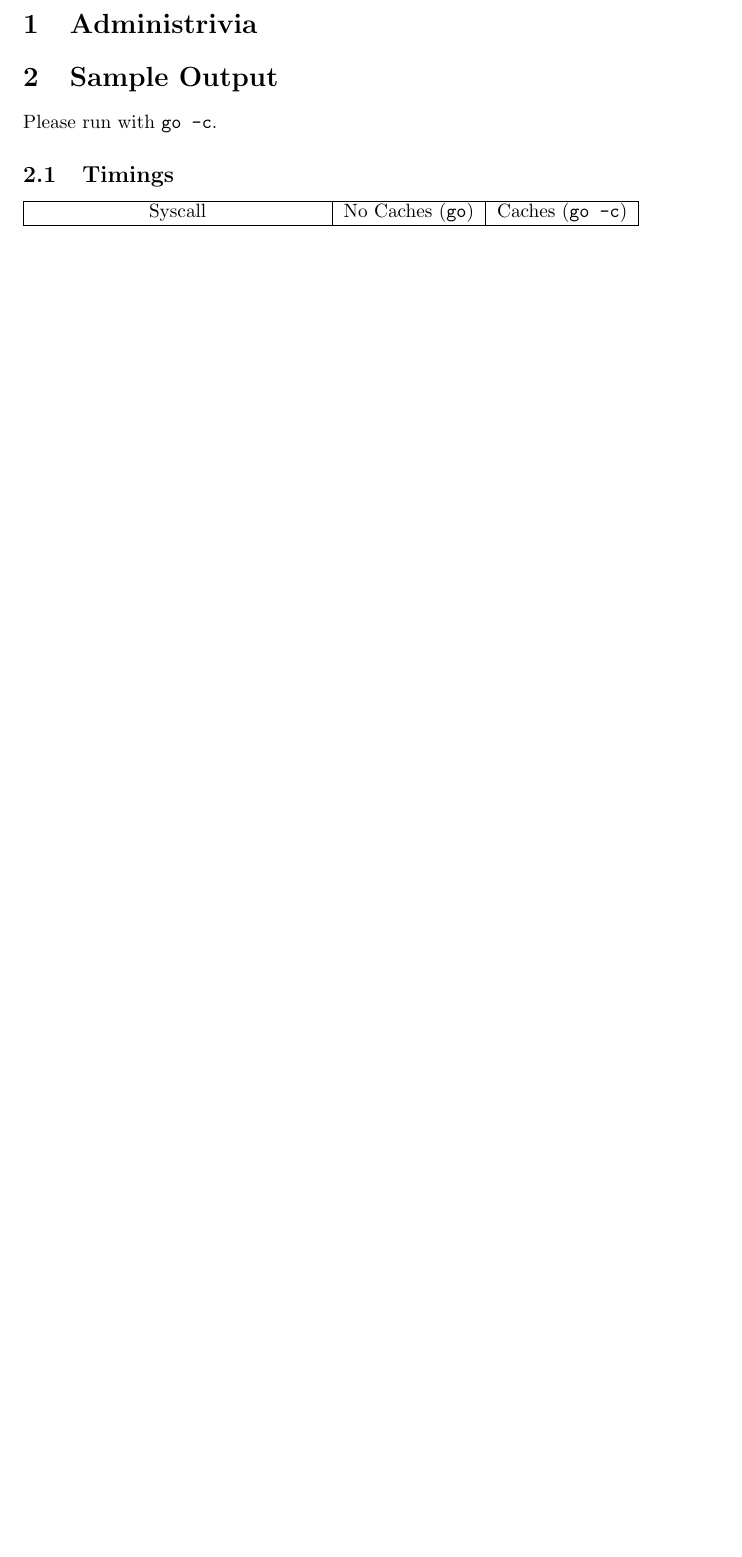
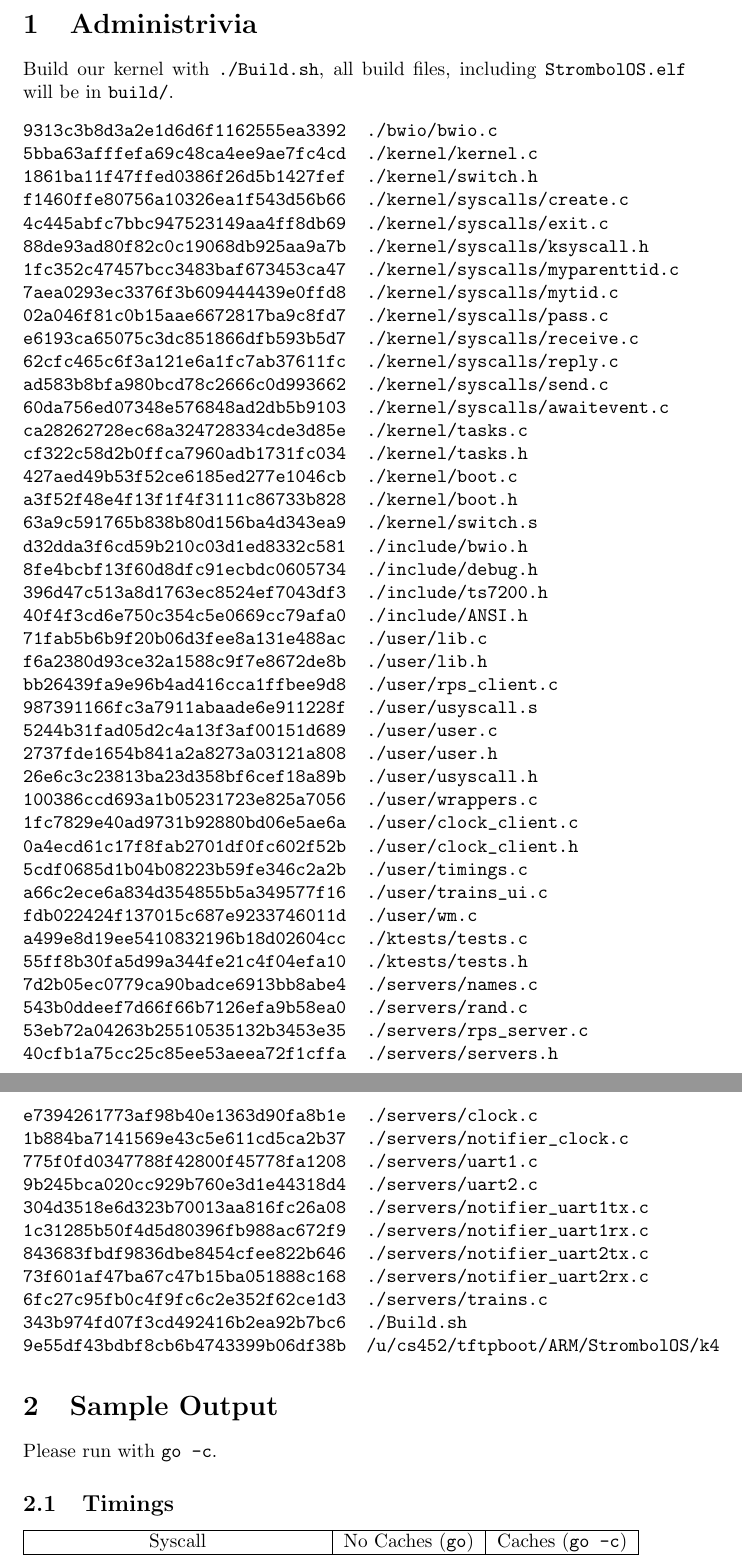
Before and after one commit to kspaans/StrombolOS, a LaTeX document (k4/docs/kernel.tex): part of page 1 of 4 before the commit and two parts of pages 1 and 2 of 5 after it, the two joined at a grey line, cut so that both start at the same text, the shorter picture padded with empty space. Compiled offline with pdfLaTeX.

Commit message:
Don't forget the MD5sums

```diff
--- a/k4/docs/kernel.tex
+++ b/k4/docs/kernel.tex
@@ -4,6 +4,62 @@
 \begin{document}
 
 \section{Administrivia}
+Build our kernel with \texttt{./Build.sh}, all build files, including
+\texttt{StrombolOS.elf} will be in \texttt{build/}.
+\begin{verbatim}
+9313c3b8d3a2e1d6d6f1162555ea3392  ./bwio/bwio.c
+5bba63afffefa69c48ca4ee9ae7fc4cd  ./kernel/kernel.c
+1861ba11f47ffed0386f26d5b1427fef  ./kernel/switch.h
+f1460ffe80756a10326ea1f543d56b66  ./kernel/syscalls/create.c
+4c445abfc7bbc947523149aa4ff8db69  ./kernel/syscalls/exit.c
+88de93ad80f82c0c19068db925aa9a7b  ./kernel/syscalls/ksyscall.h
+1fc352c47457bcc3483baf673453ca47  ./kernel/syscalls/myparenttid.c
+7aea0293ec3376f3b609444439e0ffd8  ./kernel/syscalls/mytid.c
+02a046f81c0b15aae6672817ba9c8fd7  ./kernel/syscalls/pass.c
+e6193ca65075c3dc851866dfb593b5d7  ./kernel/syscalls/receive.c
+62cfc465c6f3a121e6a1fc7ab37611fc  ./kernel/syscalls/reply.c
+ad583b8bfa980bcd78c2666c0d993662  ./kernel/syscalls/send.c
+60da756ed07348e576848ad2db5b9103  ./kernel/syscalls/awaitevent.c
+ca28262728ec68a324728334cde3d85e  ./kernel/tasks.c
+cf322c58d2b0ffca7960adb1731fc034  ./kernel/tasks.h
+427aed49b53f52ce6185ed277e1046cb  ./kernel/boot.c
+a3f52f48e4f13f1f4f3111c86733b828  ./kernel/boot.h
+63a9c591765b838b80d156ba4d343ea9  ./kernel/switch.s
+d32dda3f6cd59b210c03d1ed8332c581  ./include/bwio.h
+8fe4bcbf13f60d8dfc91ecbdc0605734  ./include/debug.h
+396d47c513a8d1763ec8524ef7043df3  ./include/ts7200.h
+40f4f3cd6e750c354c5e0669cc79afa0  ./include/ANSI.h
+71fab5b6b9f20b06d3fee8a131e488ac  ./user/lib.c
+f6a2380d93ce32a1588c9f7e8672de8b  ./user/lib.h
+bb26439fa9e96b4ad416cca1ffbee9d8  ./user/rps_client.c
+987391166fc3a7911abaade6e911228f  ./user/usyscall.s
+5244b31fad05d2c4a13f3af00151d689  ./user/user.c
+2737fde1654b841a2a8273a03121a808  ./user/user.h
+26e6c3c23813ba23d358bf6cef18a89b  ./user/usyscall.h
+100386ccd693a1b05231723e825a7056  ./user/wrappers.c
+1fc7829e40ad9731b92880bd06e5ae6a  ./user/clock_client.c
+0a4ecd61c17f8fab2701df0fc602f52b  ./user/clock_client.h
+5cdf0685d1b04b08223b59fe346c2a2b  ./user/timings.c
+a66c2ece6a834d354855b5a349577f16  ./user/trains_ui.c
+fdb022424f137015c687e9233746011d  ./user/wm.c
+a499e8d19ee5410832196b18d02604cc  ./ktests/tests.c
+55ff8b30fa5d99a344fe21c4f04efa10  ./ktests/tests.h
+7d2b05ec0779ca90badce6913bb8abe4  ./servers/names.c
+543b0ddeef7d66f66b7126efa9b58ea0  ./servers/rand.c
+53eb72a04263b25510535132b3453e35  ./servers/rps_server.c
+40cfb1a75cc25c85ee53aeea72f1cffa  ./servers/servers.h
+e7394261773af98b40e1363d90fa8b1e  ./servers/clock.c
+1b884ba7141569e43c5e611cd5ca2b37  ./servers/notifier_clock.c
+775f0fd0347788f42800f45778fa1208  ./servers/uart1.c
+9b245bca020cc929b760e3d1e44318d4  ./servers/uart2.c
+304d3518e6d323b70013aa816fc26a08  ./servers/notifier_uart1tx.c
+1c31285b50f4d5d80396fb988ac672f9  ./servers/notifier_uart1rx.c
+843683fbdf9836dbe8454cfee822b646  ./servers/notifier_uart2tx.c
+73f601af47ba67c47b15ba051888c168  ./servers/notifier_uart2rx.c
+6fc27c95fb0c4f9fc6c2e352f62ce1d3  ./servers/trains.c
+343b974fd07f3cd492416b2ea92b7bc6  ./Build.sh
+9e55df43bdbf8cb6b4743399b06df38b  /u/cs452/tftpboot/ARM/StrombolOS/k4
+\end{verbatim}
 
 \section{Sample Output}
 Please run with \texttt{go -c}.
```
